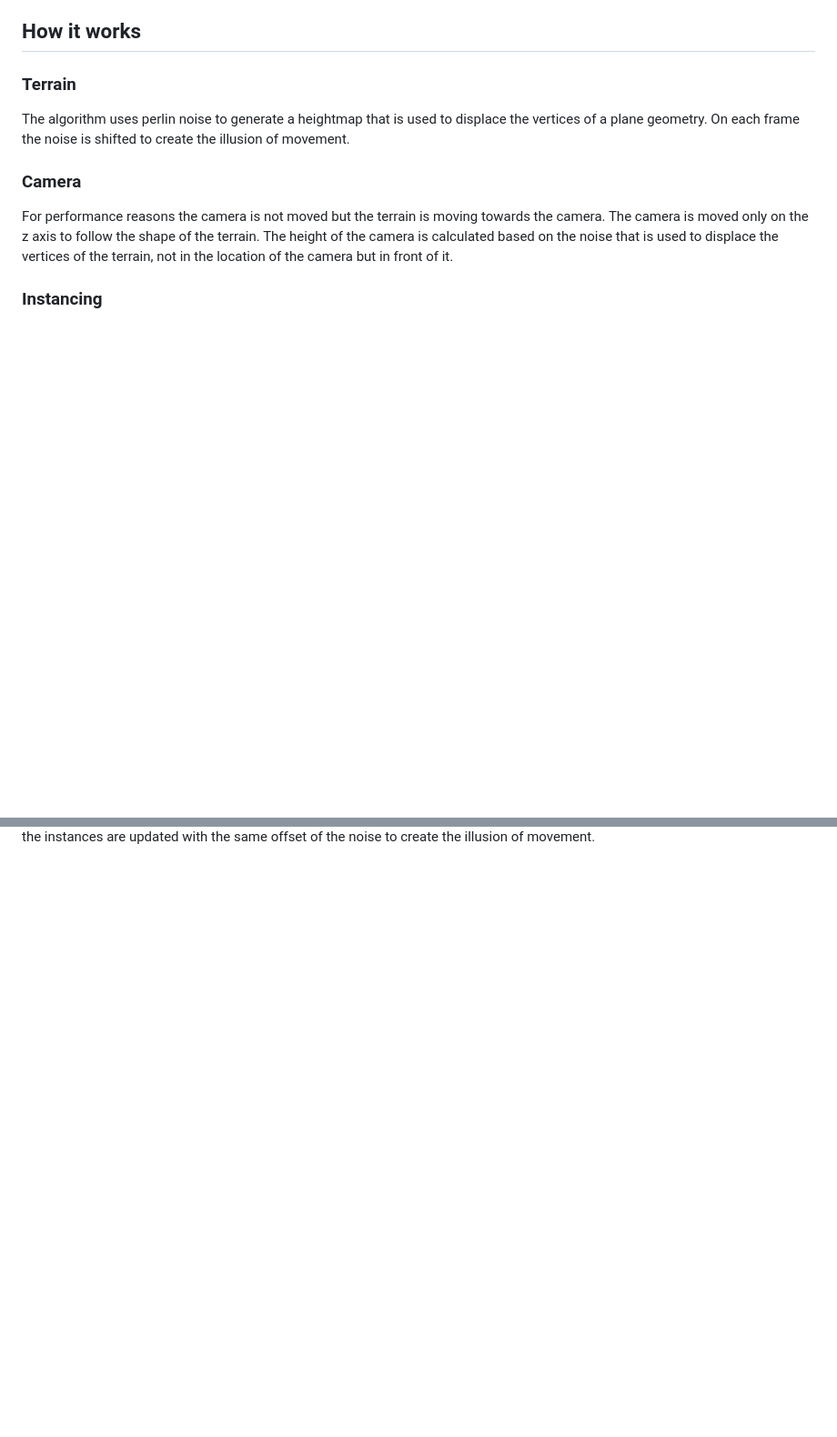
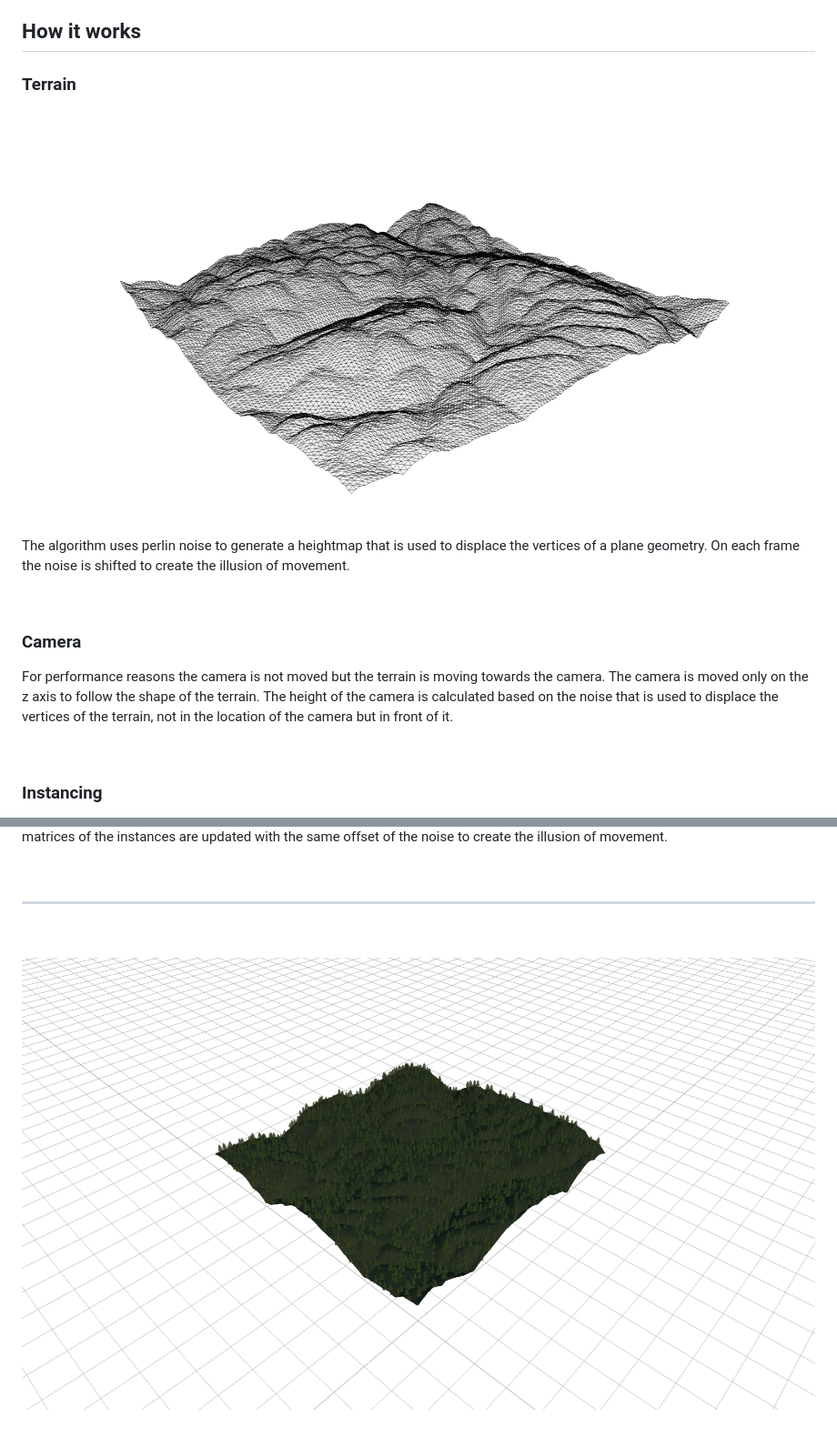
Before and after one commit to fracali/terrain_generation_threejs, a Markdown page: readme.md, 2 parts joined by grey strips. Shown: that part at 91% size. Rendered like a GitHub page; pictures changed too: img/img_01.png (added), img/img_02.png (added); blank space fills up the shorter version.

Commit message:
Img in readme

```diff
--- a/readme.md
+++ b/readme.md
@@ -4,9 +6,14 @@
 
 ## How it works
 ### Terrain
+
+![Terrain](img/img_02.png)
 The algorithm uses perlin noise to generate a heightmap that is used to displace the vertices of a plane geometry. On each frame the noise is shifted to create the illusion of movement.
 
+$~$
 ### Camera
+
 For performance reasons the camera is not moved but the terrain is moving towards the camera. The camera is moved only on the z axis to follow the shape of the terrain. The height of the camera is calculated based on the noise that is used to displace the vertices of the terrain, not in the location of the camera but in front of it.
 
+$~$
 ### Instancing
@@ -13 +22,10 @@ For performance reasons the camera is not moved but the terrain is moving toward
 The landscape is populated with two models. Each model is loaded only once and then instanced. On each frame the matrices of the instances are updated with the same offset of the noise to create the illusion of movement.
+
+$~$
+
+
+---
+
+$~$
+
+![Result](img/img_01.png)
```
Also changed, not shown: other parts of readme.md (+4 -0 lines), 2 other files.
